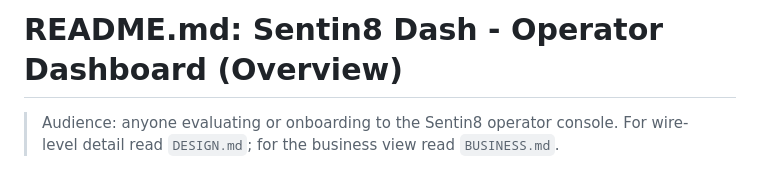
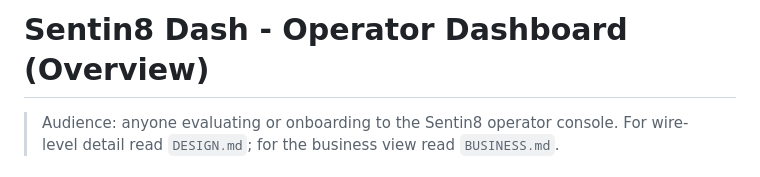
Before and after one commit to Sentin8/sentin8-dash, a Markdown page: README.md, the part around the change. GitHub-like rendering.

Commit message:
docs: normalize README title header (drop the README.md filename prefix)

```diff
--- a/README.md
+++ b/README.md
@@ -1,4 +1,4 @@
-# README.md: Sentin8 Dash - Operator Dashboard (Overview)
+# Sentin8 Dash - Operator Dashboard (Overview)
 
 > Audience: anyone evaluating or onboarding to the Sentin8 operator console.
 > For wire-level detail read `DESIGN.md`; for the business view read
```
